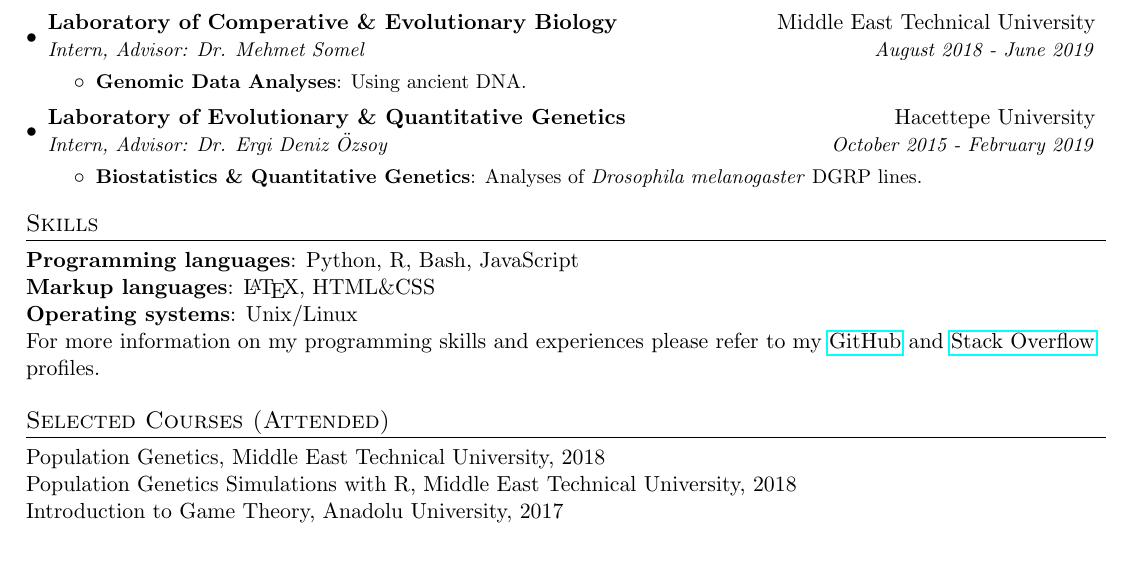
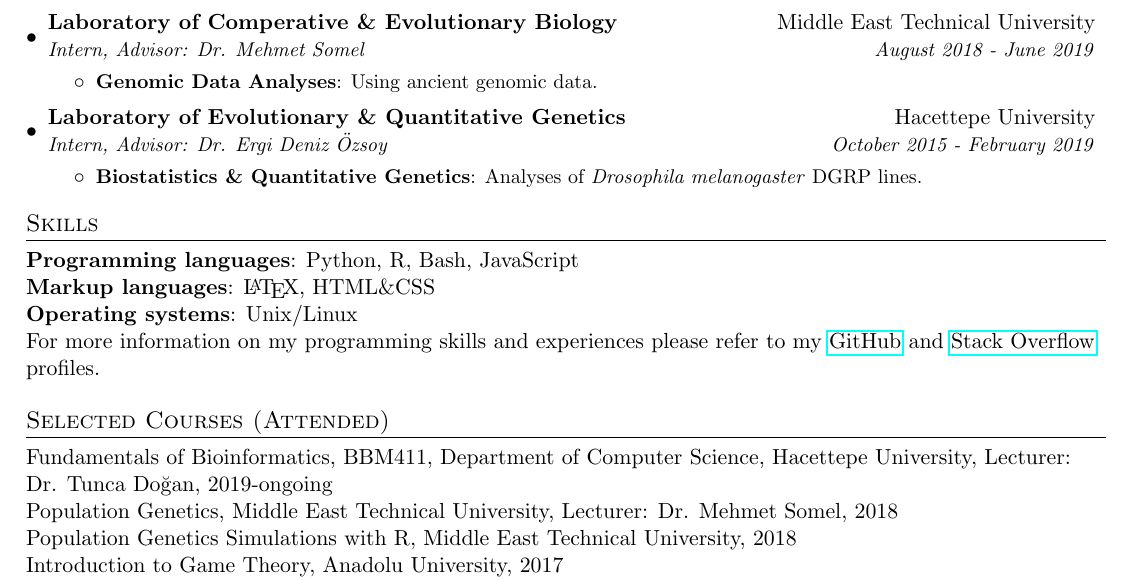
Before and after one commit to isinaltinkaya/CV, a LaTeX CV (IsinAltinkaya_CV.tex): part of page 1 of 2, cut so that both start at the same text, the shorter picture padded with empty space. Compiled offline with pdfLaTeX.

Commit message:
update pdf

```diff
--- a/IsinAltinkaya_CV.tex
+++ b/IsinAltinkaya_CV.tex
@@ -126,7 +126,7 @@ English \textit{(Fluent, Hacettepe University Erasmus Exam Score: 94.5/100)}
       {Intern, Advisor: Dr. Mehmet Somel}{August 2018 - June 2019}
       \resumeItemListStart
         \resumeItem{Genomic Data Analyses}
-          {Using ancient DNA.}
+          {Using ancient genomic data.}
     \resumeItemListEnd
 
     \resumeSubheading
@@ -148,7 +148,8 @@ For more information on my programming skills and experiences please refer to my
 
 %-----------SELECTED COURSES-----------------
 \section{Selected Courses (Attended)}
-Population Genetics, Middle East Technical University, 2018 \\
+Fundamentals of Bioinformatics, BBM411, Department of Computer Science, Hacettepe University, Lecturer: Dr. Tunca Do\u{g}an,  2019-ongoing \\
+Population Genetics, Middle East Technical University, Lecturer: Dr. Mehmet Somel, 2018 \\
 Population Genetics Simulations with R, Middle East Technical University, 2018 \\
 Introduction to Game Theory, Anadolu University, 2017 \\
 Evolutionary Genomics Winter School, Hacettepe University, 2017
```
Also changed, not shown: IsinAltinkaya_CV.pdf.
